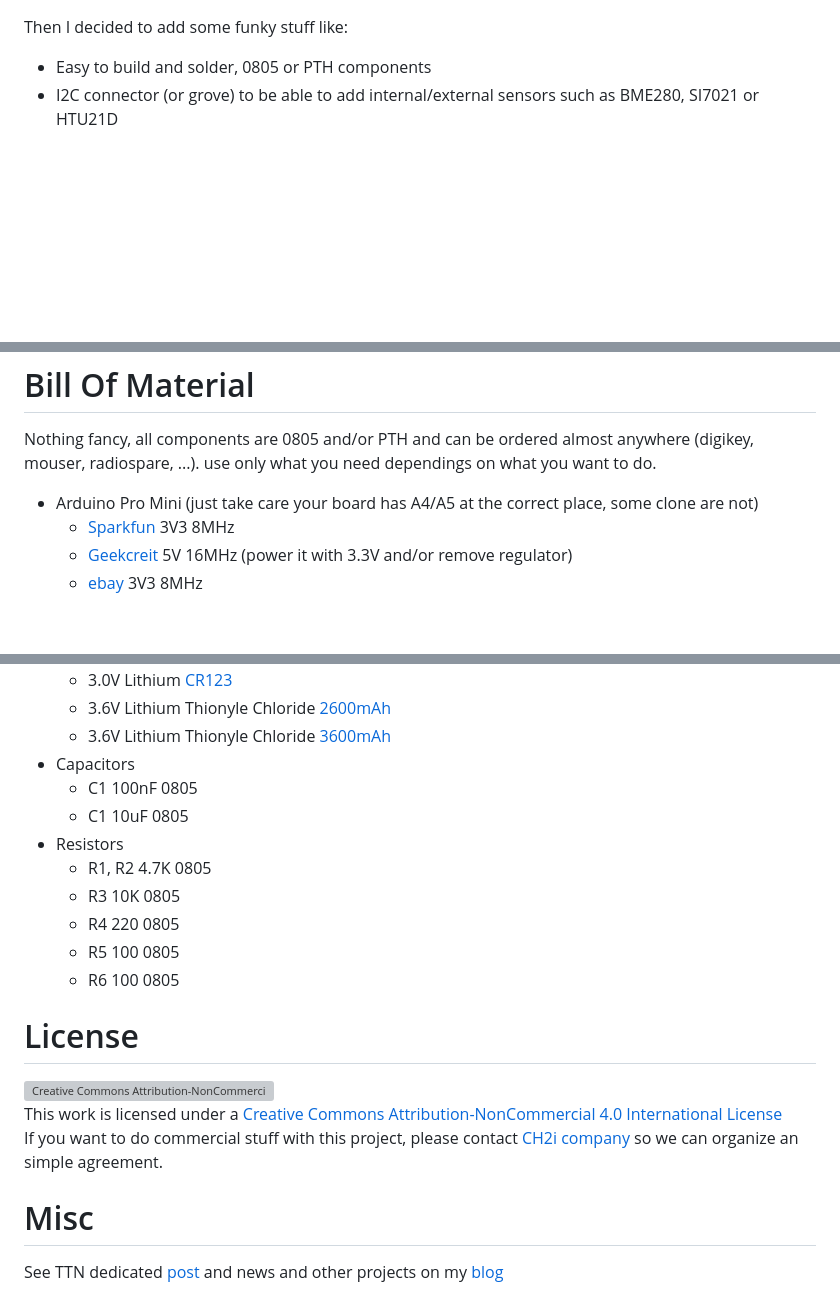
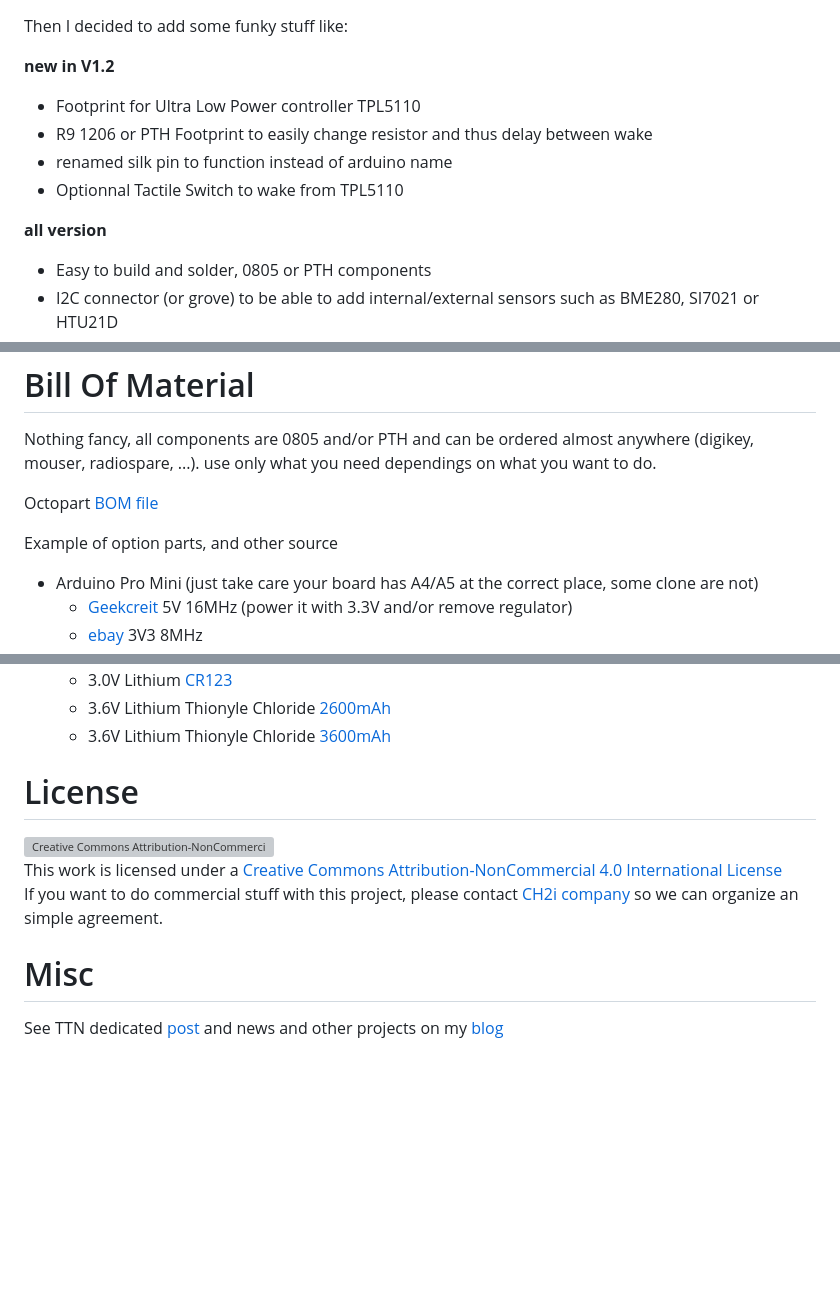
Before and after one commit to hallard/Mini-LoRa, a Markdown page: README.md, 3 parts joined by grey strips. GitHub-like rendering; blank space fills up the shorter version; grey boxes are pictures that could not be loaded.

```diff
--- a/README.md
+++ b/README.md
@@ -6,6 +6,15 @@ Mini Lora Node, Arduino Mini LoraWAN sensor
 At the begining this PCB has been created to help wiring between Arduino Mini and RFM95 Lora module and to be able to put the whole thing powered by various Batteries type (AA, 18650, A, ...).
 
 Then I decided to add some funky stuff like:
+
+**new in V1.2**
+
+- Footprint for Ultra Low Power controller TPL5110
+- R9 1206 or PTH Footprint to easily change resistor and thus delay between wake
+- renamed silk pin to function instead of arduino name
+- Optionnal Tactile Switch to wake from TPL5110
+
+**all version**
 
 - Easy to build and solder, 0805 or PTH components
 - I2C connector (or grove) to be able to add internal/external sensors such as BME280, SI7021 or HTU21D
@@ -97,8 +117,11 @@ Bill Of Material
 Nothing fancy, all components are 0805 and/or PTH and can be ordered almost anywhere (digikey, mouser, radiospare, ...).
 use only what you need dependings on what you want to do.
 
+
+Octopart [BOM file](https://octopart.com/bom-tool/MsqCYjTr)
+
+Example of option parts, and other source
 - Arduino Pro Mini (just take care your board has A4/A5 at the correct place, some clone are not)
-    - [Sparkfun](https://www.sparkfun.com/products/11114) 3V3 8MHz
     - [Geekcreit](https://www.banggood.com/Pro-Mini-ATMEGA328P-5V16M-Improved-Version-Module-For-Arduino-p-985618.html) 5V 16MHz (power it with 3.3V and/or remove regulator)
     - [ebay](http://www.ebay.com/itm/201562503063) 3V3 8MHz
 - [RFM95](https://www.digikey.com/product-detail/en/rf-solutions/RFM95W-868S2/RFM95W-868S2-ND/5051755) (check Frequency)
@@ -114,16 +135,6 @@ use only what you need dependings on what you want to do.
     - 3.0V Lithium [CR123](https://www.digikey.com/product-detail/en/panasonic-bsg/CR-123PE-BN/P703-ND/7064720)
     - 3.6V Lithium Thionyle Chloride [2600mAh](http://fr.rs-online.com/web/p/piles-aa/2019438/)
     - 3.6V Lithium Thionyle Chloride [3600mAh](http://fr.rs-online.com/web/p/piles-aa/778-1087/)
-- Capacitors
-    - C1 100nF 0805
-    - C1 10uF 0805
-- Resistors
-    - R1, R2 4.7K 0805
-    - R3 10K 0805
-    - R4 220 0805
-    - R5 100 0805
-    - R6 100 0805
-
 
 License
 =======
```
Also changed, not shown: other parts of README.md (+17 -6 lines), pictures/Mini-LoRa-V12-bot.jpg (added), pictures/Mini-LoRa-V12-top.jpg (added), pictures/Mini-Lora-sch.png, 2 other files.
